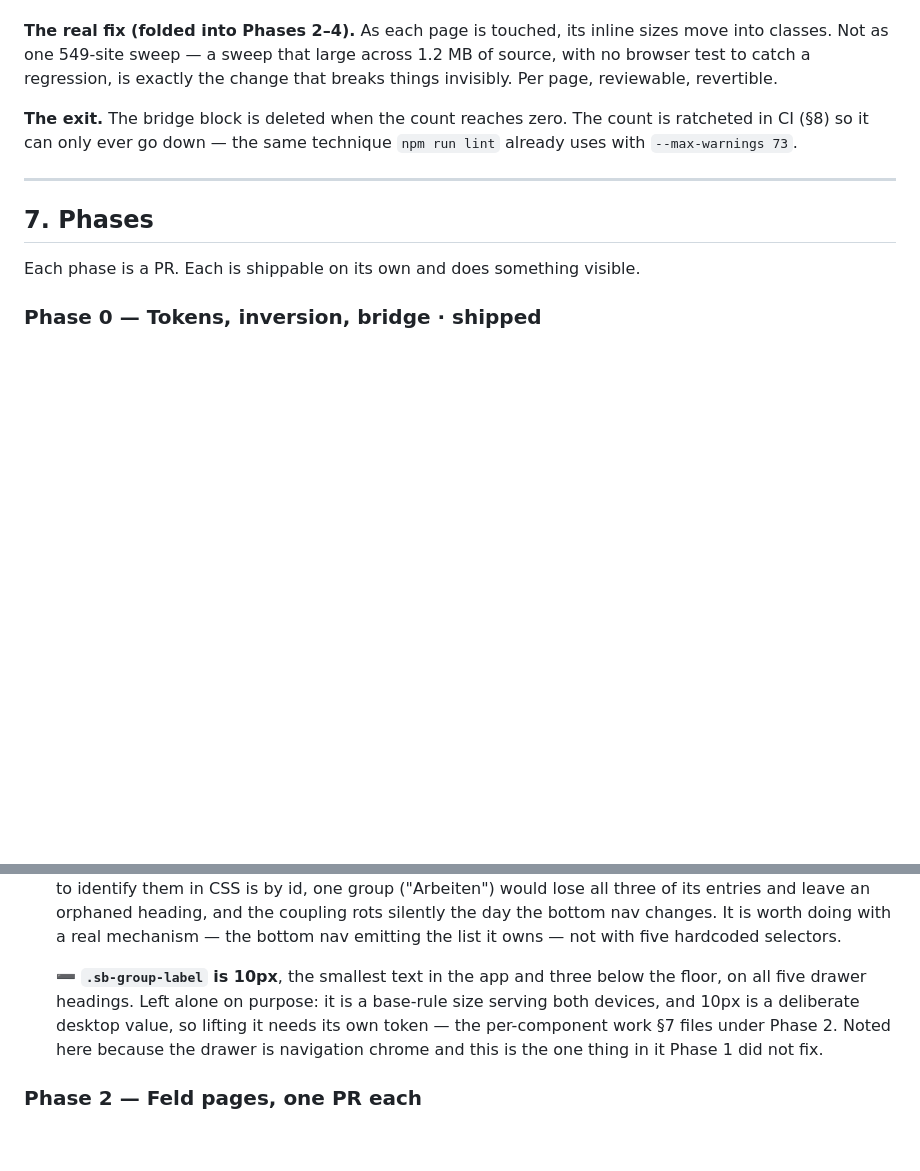
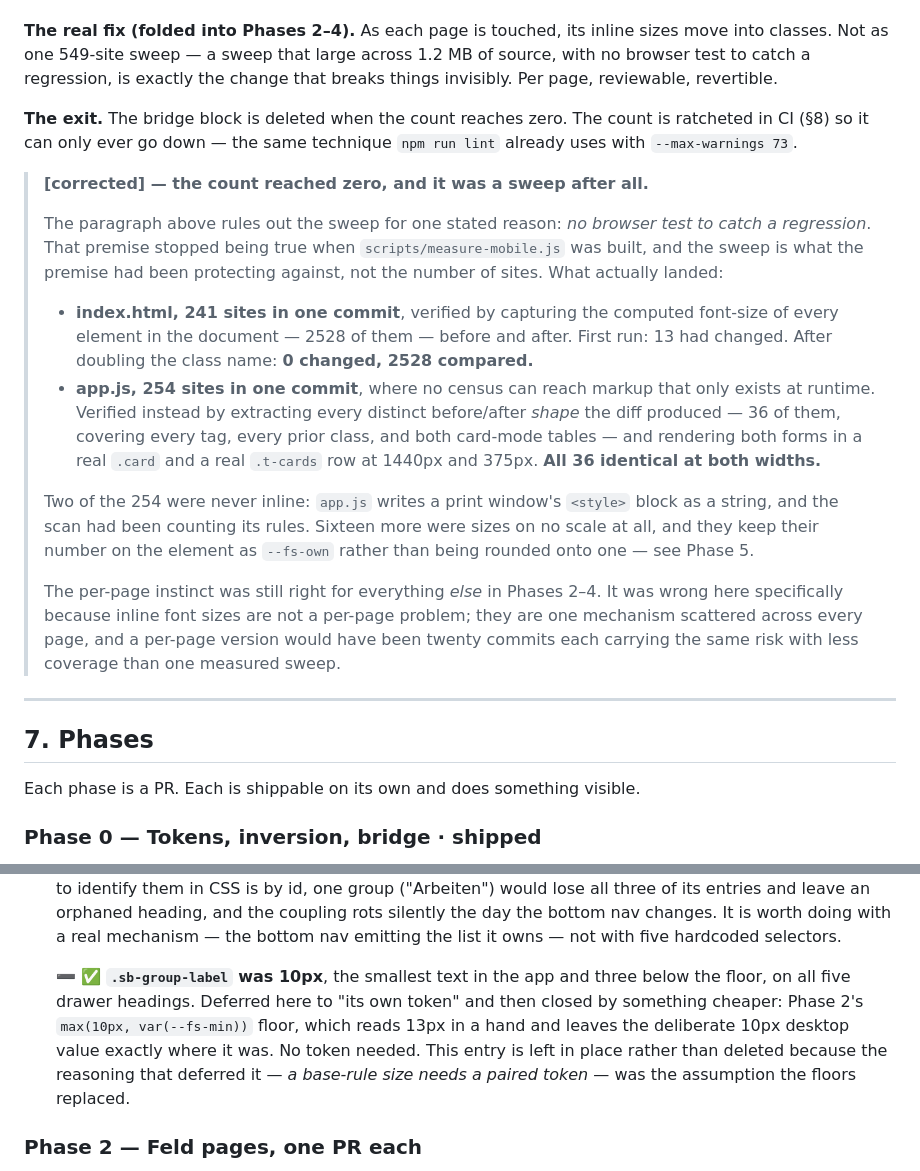
Before and after one commit to meisterpilze/meistertracker, a Markdown page: MOBILE_REDESIGN.md, 2 parts joined by grey strips. Drawn GitHub-style; blank space fills up the shorter version.

Commit message:
docs(mobile): §6 ruled out the sweep for a reason that stopped being true
The paragraph forbidding a 549-site sweep gives one premise: no browser test
to catch a regression. That premise held when it was written and stopped
holding the day scripts/measure-mobile.js existed. The sweep is what the
premise was protecting against, not the site count.

Records how each half was actually verified — 2528 elements censused for
index.html, 36 distinct before/after shapes rendered at both widths for
app.js — and why the per-page instinct was still right everywhere else:
inline font sizes are not a per-page problem, they are one mechanism
scattered across every page.

Also closes Phase 1's .sb-group-label note, which deferred a 10px drawer
heading to "its own token" and was answered by the floors instead. Left in
place rather than deleted, because the assumption it rests on — that a
base-rule size needs a paired token — is exactly what Phase 2 replaced.

```diff
--- a/MOBILE_REDESIGN.md
+++ b/MOBILE_REDESIGN.md
@@ -343,6 +343,32 @@ Per page, reviewable, revertible.
 ratcheted in CI (§8) so it can only ever go down — the same technique `npm run lint`
 already uses with `--max-warnings 73`.
 
+> **[corrected] — the count reached zero, and it was a sweep after all.**
+>
+> The paragraph above rules out the sweep for one stated reason: *no browser test to catch
+> a regression*. That premise stopped being true when `scripts/measure-mobile.js` was
+> built, and the sweep is what the premise had been protecting against, not the number of
+> sites. What actually landed:
+>
+> - **index.html, 241 sites in one commit**, verified by capturing the computed font-size
+>   of every element in the document — 2528 of them — before and after. First run: 13 had
+>   changed. After doubling the class name: **0 changed, 2528 compared.**
+> - **app.js, 254 sites in one commit**, where no census can reach markup that only exists
+>   at runtime. Verified instead by extracting every distinct before/after *shape* the diff
+>   produced — 36 of them, covering every tag, every prior class, and both card-mode
+>   tables — and rendering both forms in a real `.card` and a real `.t-cards` row at 1440px
+>   and 375px. **All 36 identical at both widths.**
+>
+> Two of the 254 were never inline: `app.js` writes a print window's `<style>` block as a
+> string, and the scan had been counting its rules. Sixteen more were sizes on no scale at
+> all, and they keep their number on the element as `--fs-own` rather than being rounded
+> onto one — see Phase 5.
+>
+> The per-page instinct was still right for everything *else* in Phases 2–4. It was wrong
+> here specifically because inline font sizes are not a per-page problem; they are one
+> mechanism scattered across every page, and a per-page version would have been twenty
+> commits each carrying the same risk with less coverage than one measured sweep.
+
 ---
 
 ## 7. Phases
@@ -437,11 +463,12 @@ work, and it is the first thing Phase 2 does.
   doing with a real mechanism — the bottom nav emitting the list it owns — not with five
   hardcoded selectors.
 
-  ➖ **`.sb-group-label` is 10px**, the smallest text in the app and three below the floor,
-  on all five drawer headings. Left alone on purpose: it is a base-rule size serving both
-  devices, and 10px is a deliberate desktop value, so lifting it needs its own token — the
-  per-component work §7 files under Phase 2. Noted here because the drawer is navigation
-  chrome and this is the one thing in it Phase 1 did not fix.
+  ➖ ✅ **`.sb-group-label` was 10px**, the smallest text in the app and three below the
+  floor, on all five drawer headings. Deferred here to "its own token" and then closed by
+  something cheaper: Phase 2's `max(10px, var(--fs-min))` floor, which reads 13px in a
+  hand and leaves the deliberate 10px desktop value exactly where it was. No token needed.
+  This entry is left in place rather than deleted because the reasoning that deferred it —
+  *a base-rule size needs a paired token* — was the assumption the floors replaced.
 
 ### Phase 2 — Feld pages, one PR each
 
```
